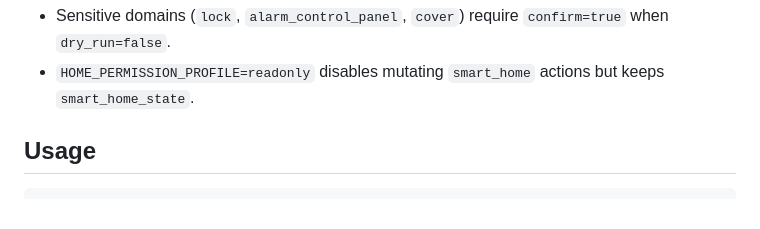
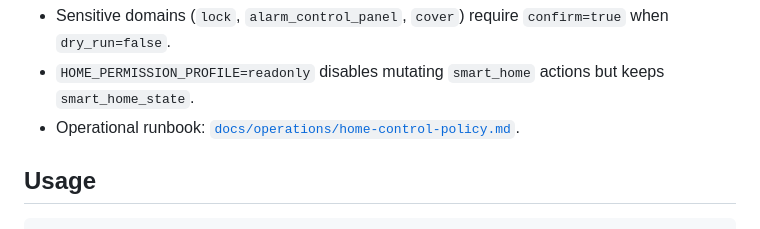
Before and after one commit to haasonsaas/jarvis, a Markdown page: README.md, the part around the change. GitHub-like rendering.

Commit message:
Add Home Assistant control-layer operations runbook

```diff
--- a/README.md
+++ b/README.md
@@ -85,6 +85,7 @@ cp .env.example .env
 Smart home safety defaults:
 - Sensitive domains (`lock`, `alarm_control_panel`, `cover`) require `confirm=true` when `dry_run=false`.
 - `HOME_PERMISSION_PROFILE=readonly` disables mutating `smart_home` actions but keeps `smart_home_state`.
+- Operational runbook: [`docs/operations/home-control-policy.md`](docs/operations/home-control-policy.md).
 
 ## Usage
 
```
Also changed, not shown: docs/operations/home-control-policy.md (added, +45 -0 lines).
